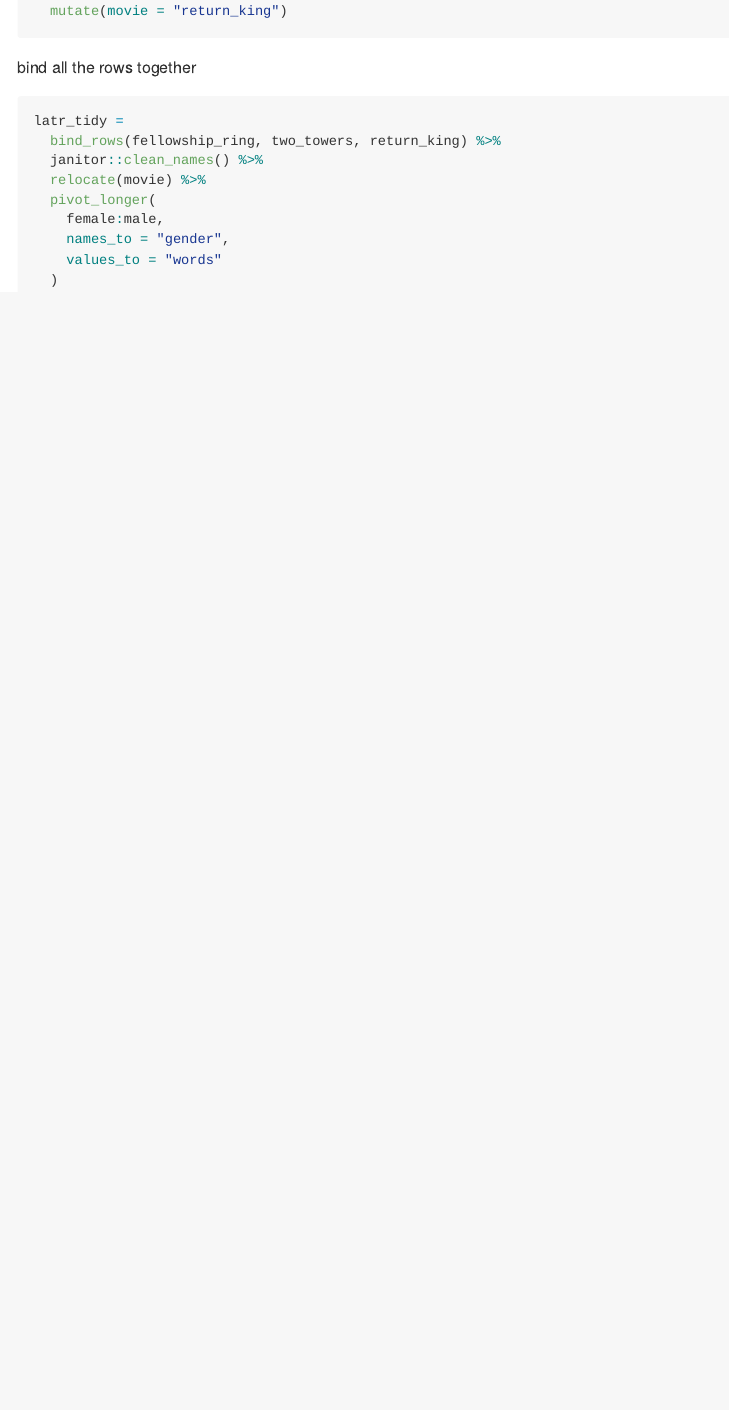
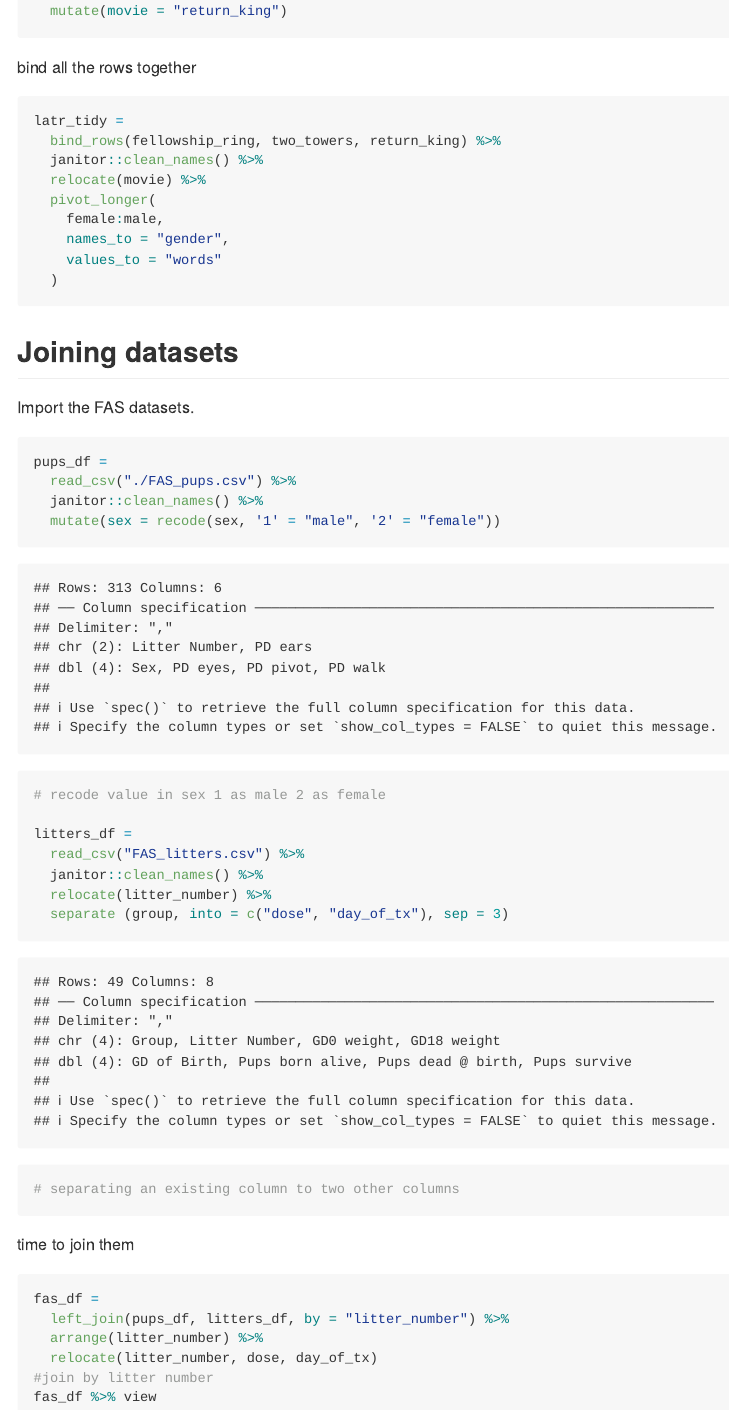
Before and after one commit to leilaaayan/data_wrangling_1, an R Markdown document (data_import_manipulation.Rmd): the page in a window 1100 px wide, from 13340 px down. Rendered offline with R 4.5, knitr and Pandoc, with nearby package versions; some code elsewhere in the file could not run offline; long lines of code are wrapped; column names are cleaned by a stand-in for the janitor package.

Commit message:
joining datasets

````diff
--- a/data_import_manipulation.Rmd
+++ b/data_import_manipulation.Rmd
@@ -277,3 +277,32 @@ latr_tidy =
   )
 
 ```
+
+
+## Joining datasets
+Import the FAS datasets.
+```{r}
+pups_df =
+  read_csv("./FAS_pups.csv") %>%
+  janitor::clean_names() %>%
+  mutate(sex = recode(sex, '1' = "male", '2' = "female"))
+# recode value in sex 1 as male 2 as female
+
+litters_df =
+  read_csv("FAS_litters.csv") %>%
+  janitor::clean_names() %>%
+  relocate(litter_number) %>%
+  separate (group, into = c("dose", "day_of_tx"), sep = 3)
+# separating an existing column to two other columns
+
+```
+
+time to join them
+```{r}
+fas_df =
+  left_join(pups_df, litters_df, by = "litter_number") %>%
+  arrange(litter_number) %>%
+  relocate(litter_number, dose, day_of_tx)
+#join by litter number
+fas_df %>% view
+```
````
